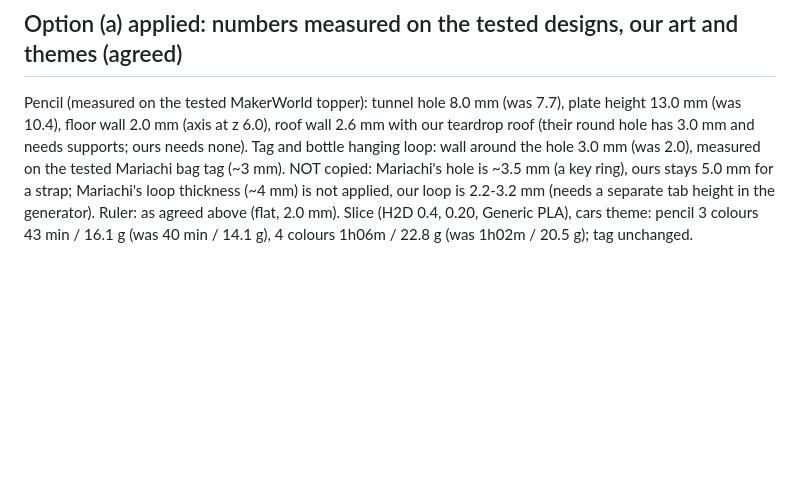
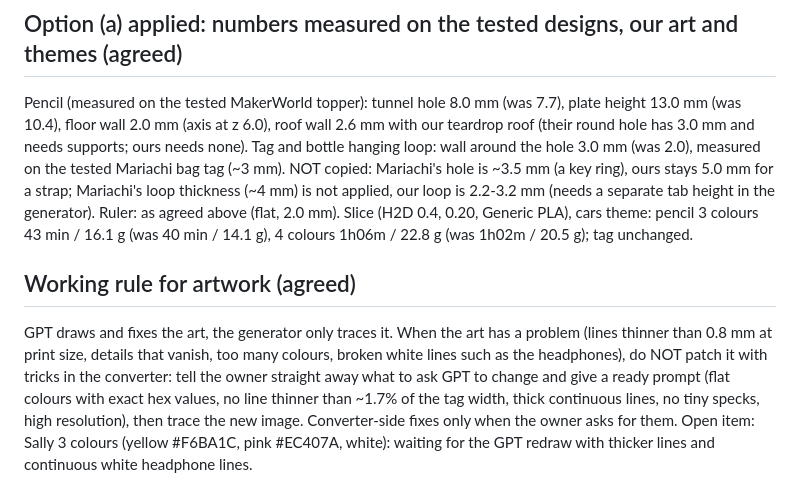
Before and after one commit to rabeaammoura-art/-sharpseek-api, a Markdown page: student_pack/DECISIONS.md, the part around the change. Drawn GitHub-style; blank space fills up the shorter version.

Commit message:
Decisions: GPT fixes the art, we only trace; Sally 3-colour redraw pending
Co-Authored-By: Claude Sonnet 5.5 <noreply@anthropic.com>
Claude-Session: https://claude.ai/code/session_01SotwDHT1STTNJZZpPikuEu

```diff
--- a/student_pack/DECISIONS.md
+++ b/student_pack/DECISIONS.md
@@ -33,3 +33,10 @@ Tag and bottle hanging loop: wall around the hole 3.0 mm (was 2.0), measured on
 NOT copied: Mariachi's hole is ~3.5 mm (a key ring), ours stays 5.0 mm for a strap; Mariachi's loop thickness (~4 mm) is not applied, our loop is 2.2-3.2 mm
 (needs a separate tab height in the generator). Ruler: as agreed above (flat, 2.0 mm).
 Slice (H2D 0.4, 0.20, Generic PLA), cars theme: pencil 3 colours 43 min / 16.1 g (was 40 min / 14.1 g), 4 colours 1h06m / 22.8 g (was 1h02m / 20.5 g); tag unchanged.
+
+## Working rule for artwork (agreed)
+GPT draws and fixes the art, the generator only traces it. When the art has a problem (lines thinner than 0.8 mm at print size, details that vanish,
+too many colours, broken white lines such as the headphones), do NOT patch it with tricks in the converter: tell the owner straight away what to
+ask GPT to change and give a ready prompt (flat colours with exact hex values, no line thinner than ~1.7% of the tag width, thick continuous lines,
+no tiny specks, high resolution), then trace the new image. Converter-side fixes only when the owner asks for them.
+Open item: Sally 3 colours (yellow #F6BA1C, pink #EC407A, white): waiting for the GPT redraw with thicker lines and continuous white headphone lines.
```
